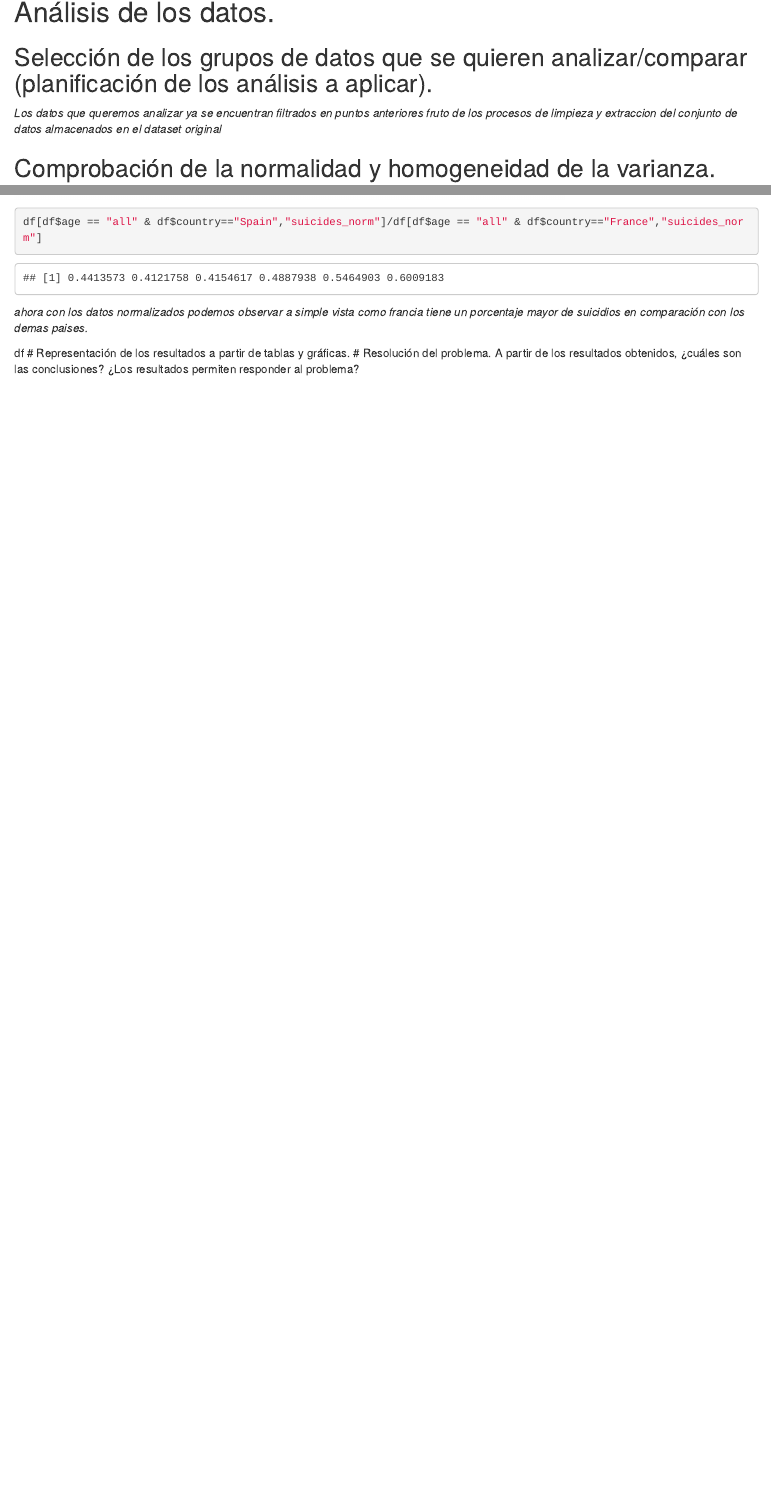
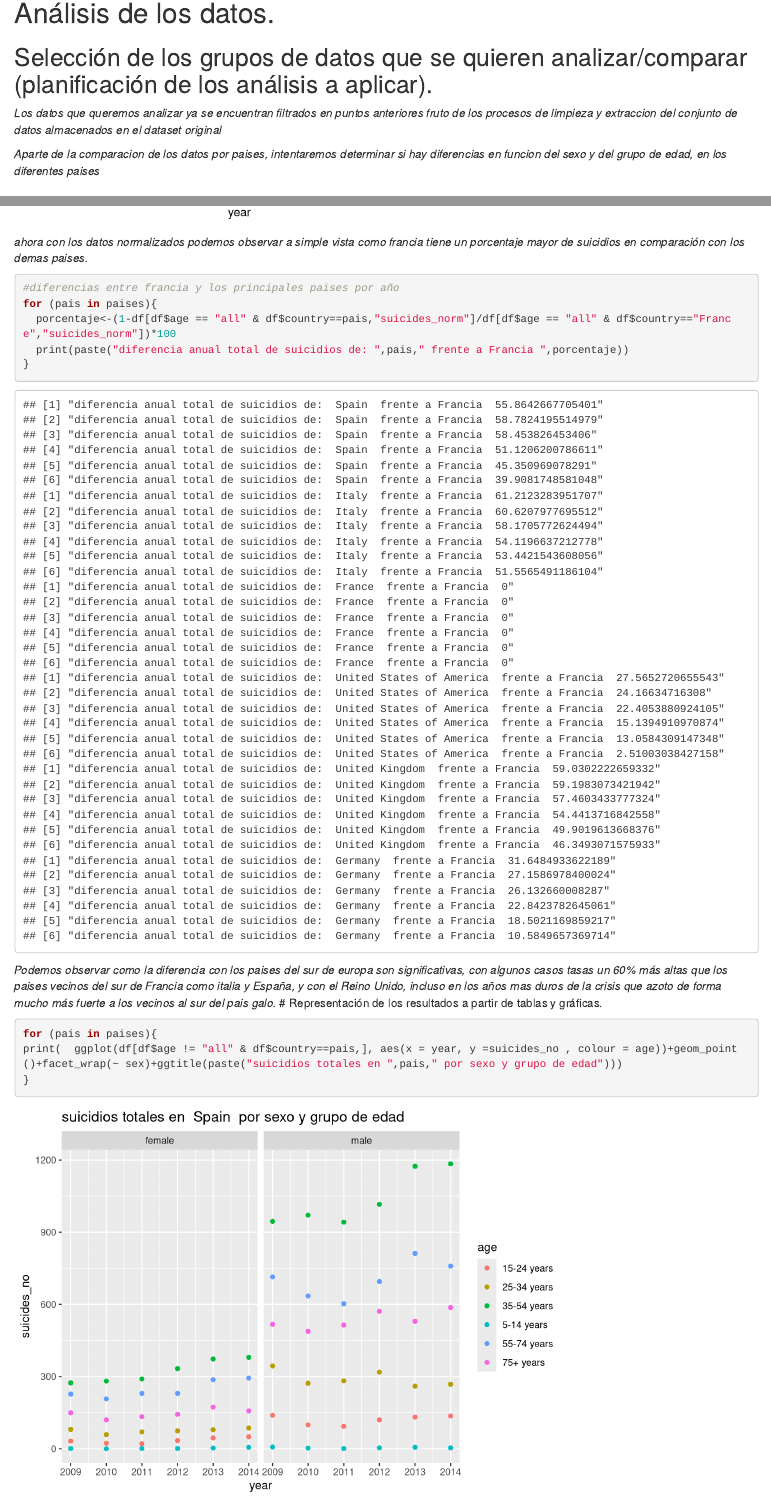
Before and after one commit to daafgo/practica2, an R Markdown document (practica2_code.Rmd): the page in a window 1100 px wide, from 6970 px down before the commit and from 6990 px down after it, so that both start at the same text, and a second part further down, joined at a grey line. Rendered offline with R 4.5, knitr and Pandoc, with nearby package versions.

Commit message:
conclusiones añadidas

````diff
--- a/practica2_code.Rmd
+++ b/practica2_code.Rmd
@@ -86,6 +86,8 @@ for (pais in paises){
 ## Selección de los grupos de datos que se quieren analizar/comparar (planificación de los análisis a aplicar).
 _Los datos que queremos analizar ya se encuentran filtrados en puntos anteriores fruto de los procesos de limpieza y extraccion del conjunto de datos almacenados en el dataset original_
 
+_Aparte de la comparacion de los datos por paises, intentaremos determinar si hay diferencias en funcion del sexo y del grupo de edad, en los diferentes paises_
+
 ## Comprobación de la normalidad y homogeneidad de la varianza.
 
 para esta comprobación de la normalidad podemos utilizar el F-test para comprobar la diferencia entre dos poblaciones, en nuestro caso para simplificar, las totales frente a las parciales de cada grupo de edad.
@@ -118,13 +122,27 @@ library(ggplot2)
 
 ggplot(df[df$age == "all",], aes(x = year, y =suicides_no , colour = country))+geom_point()
 ```
+
 _Es por ello que necesitamos normalizar el numero de suicidios en funcion de la poblacion que representan_
 ```{r}
 df$suicides_norm<-(df$suicides_no/df$population)
 ggplot(df[df$age == "all",], aes(x = year, y =suicides_norm , colour = country))+geom_point()
-df[df$age == "all" & df$country=="Spain","suicides_norm"]/df[df$age == "all" & df$country=="France","suicides_norm"]
+
+
 ```
 _ahora con los datos normalizados podemos observar a simple vista como francia tiene un porcentaje mayor de suicidios en comparación con los demas paises._
 
-df
+```{r}
+#diferencias entre francia y los principales paises por año
+for (pais in paises){
+  porcentaje<-(1-df[df$age == "all" & df$country==pais,"suicides_norm"]/df[df$age == "all" & df$country=="France","suicides_norm"])*100
+  print(paste("diferencia anual total de suicidios de: ",pais," frente a Francia ",porcentaje))
+}
+```
+_Podemos observar como la diferencia con los paises del sur de europa son significativas, con algunos casos tasas un 60% más altas que los paises vecinos del sur de Francia como italia y España, y con el Reino Unido, incluso en los años mas duros de la crisis que azoto de forma mucho más fuerte a los vecinos al sur del pais galo._
 # Representación de los resultados a partir de tablas y gráficas.
+
+```{r}
+
+for (pais in paises){
+print(  ggplot(df[df$age != "all" & df$country==pais,], aes(x = year, y =suicides_no , colour = age))+geom_point()+facet_wrap(~ sex)+ggtitle(paste("suicidios totales en ",pais," por sexo y grupo de edad")))
@@ -131,2 +162,3 @@ df
 # Resolución del problema.
-A partir de los resultados obtenidos, ¿cuáles son las conclusiones? ¿Los resultados permiten responder al problema?
+
+Como podemos observar de los resultados, la incidencia de los suicidios se concentran principalmente en los grupos de edad de 25-34 y de 35-54 años, aunque proporcionalmente estos dos grupos se ven superados por los mayores de 75 años. Tambien destaca que a nivel global la incidencia por sexo claramente es muchisimo mayor en los hombres que en las mujeres siendo en el computo total de los años estudiados un 300% mayor.
````
Also changed, not shown: practica2_code.html, practica2_code.Rmd (15 more changed lines).
